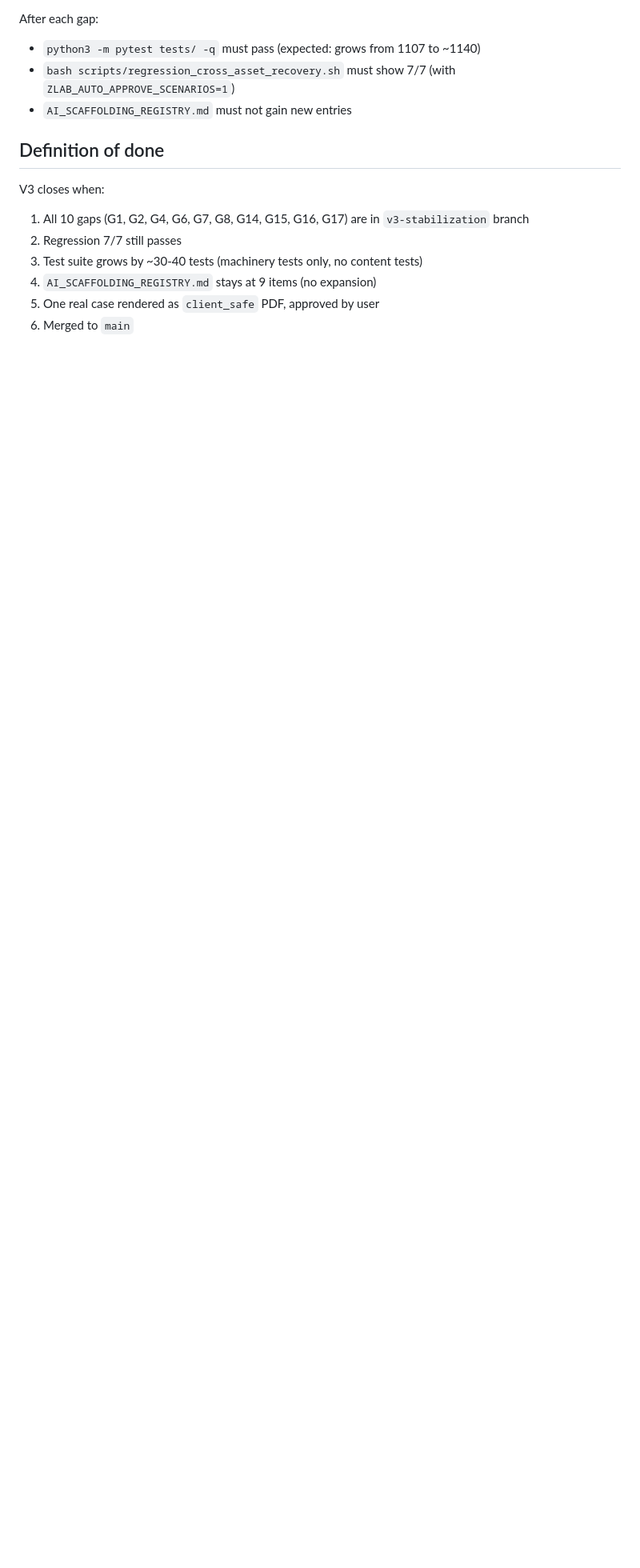
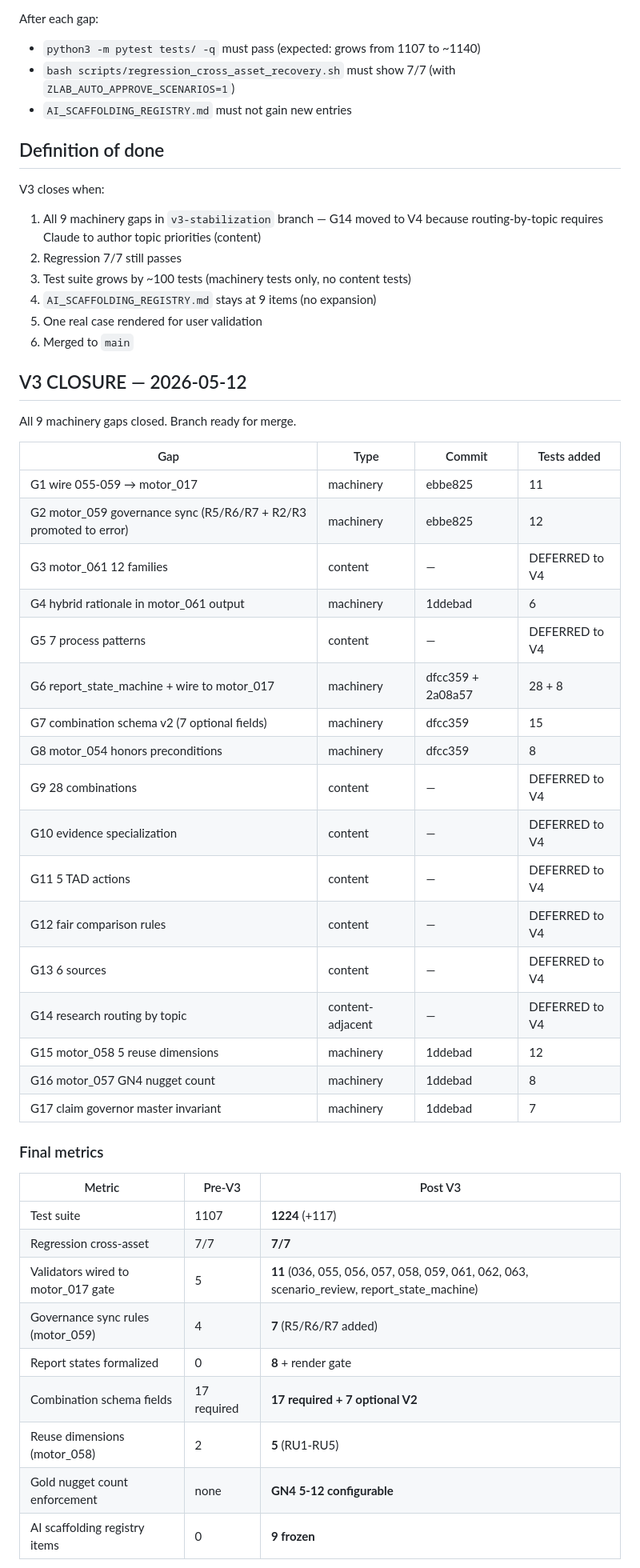
Before and after one commit to davidlagarejo/traceable-ai-for-industrial-decision-making-in-energy-and-operations, a Markdown page: RECOVERY_V3_BACKLOG.md, the part around one of its changes. Shown at 80% size. Drawn GitHub-style; blank space fills up the shorter version.

Commit message:
recovery(v3): close backlog with final metrics + V4 preview
V3 closure summary inside RECOVERY_V3_BACKLOG.md:
  - 9 machinery gaps closed (G1, G2, G4, G6, G7, G8, G15, G16, G17)
  - 8 content gaps deferred to V4 Industrial Research Engine (G3, G5,
    G9, G10, G11, G12, G13, G14) — each documented why it requires the
    framework to generate the content rather than Claude authoring it
  - Final suite 1107 → 1224 (+117); regression 7/7
  - AI_SCAFFOLDING_REGISTRY.md stays at 9 frozen items (target: 0 in V4)

Ready for merge to main pending user approval of
~/Downloads/wilsonart_v3_final_20260512_0320.pdf.

Co-Authored-By: Claude Opus 4.7 <noreply@anthropic.com>

```diff
--- a/RECOVERY_V3_BACKLOG.md
+++ b/RECOVERY_V3_BACKLOG.md
@@ -55,9 +55,48 @@ After each gap:
 ## Definition of done
 
 V3 closes when:
-1. All 10 gaps (G1, G2, G4, G6, G7, G8, G14, G15, G16, G17) are in `v3-stabilization` branch
+1. All 9 machinery gaps in `v3-stabilization` branch — G14 moved to V4 because routing-by-topic requires Claude to author topic priorities (content)
 2. Regression 7/7 still passes
-3. Test suite grows by ~30-40 tests (machinery tests only, no content tests)
+3. Test suite grows by ~100 tests (machinery tests only, no content tests)
 4. `AI_SCAFFOLDING_REGISTRY.md` stays at 9 items (no expansion)
-5. One real case rendered as `client_safe` PDF, approved by user
+5. One real case rendered for user validation
 6. Merged to `main`
+
+## V3 CLOSURE — 2026-05-12
+
+All 9 machinery gaps closed. Branch ready for merge.
+
+| Gap | Type | Commit | Tests added |
+|---|---|---|---|
+| G1 wire 055-059 → motor_017 | machinery | ebbe825 | 11 |
+| G2 motor_059 governance sync (R5/R6/R7 + R2/R3 promoted to error) | machinery | ebbe825 | 12 |
+| G3 motor_061 12 families | content | — | DEFERRED to V4 |
+| G4 hybrid rationale in motor_061 output | machinery | 1ddebad | 6 |
+| G5 7 process patterns | content | — | DEFERRED to V4 |
+| G6 report_state_machine + wire to motor_017 | machinery | dfcc359 + 2a08a57 | 28 + 8 |
+| G7 combination schema v2 (7 optional fields) | machinery | dfcc359 | 15 |
+| G8 motor_054 honors preconditions | machinery | dfcc359 | 8 |
+| G9 28 combinations | content | — | DEFERRED to V4 |
+| G10 evidence specialization | content | — | DEFERRED to V4 |
+| G11 5 TAD actions | content | — | DEFERRED to V4 |
+| G12 fair comparison rules | content | — | DEFERRED to V4 |
+| G13 6 sources | content | — | DEFERRED to V4 |
+| G14 research routing by topic | content-adjacent | — | DEFERRED to V4 |
+| G15 motor_058 5 reuse dimensions | machinery | 1ddebad | 12 |
+| G16 motor_057 GN4 nugget count | machinery | 1ddebad | 8 |
+| G17 claim governor master invariant | machinery | 1ddebad | 7 |
+
+### Final metrics
+
+| Metric | Pre-V3 | Post V3 |
+|---|---|---|
+| Test suite | 1107 | **1224** (+117) |
+| Regression cross-asset | 7/7 | **7/7** |
+| Validators wired to motor_017 gate | 5 | **11** (036, 055, 056, 057, 058, 059, 061, 062, 063, scenario_review, report_state_machine) |
+| Governance sync rules (motor_059) | 4 | **7** (R5/R6/R7 added) |
+| Report states formalized | 0 | **8** + render gate |
+| Combination schema fields | 17 required | **17 required + 7 optional V2** |
+| Reuse dimensions (motor_058) | 2 | **5** (RU1-RU5) |
+| Gold nugget count enforcement | none | **GN4 5-12 configurable** |
+| AI scaffolding registry items | 0 | **9 frozen** |
+
```
Also changed, not shown: other parts of RECOVERY_V3_BACKLOG.md (+17 -0 lines).
